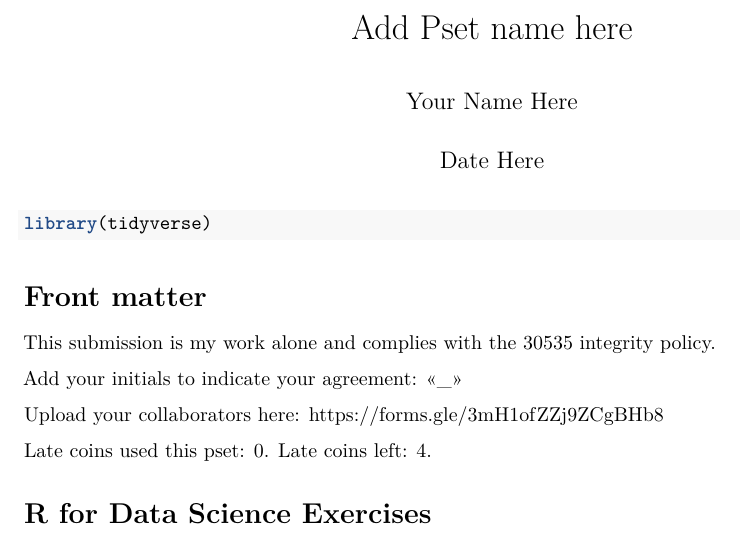
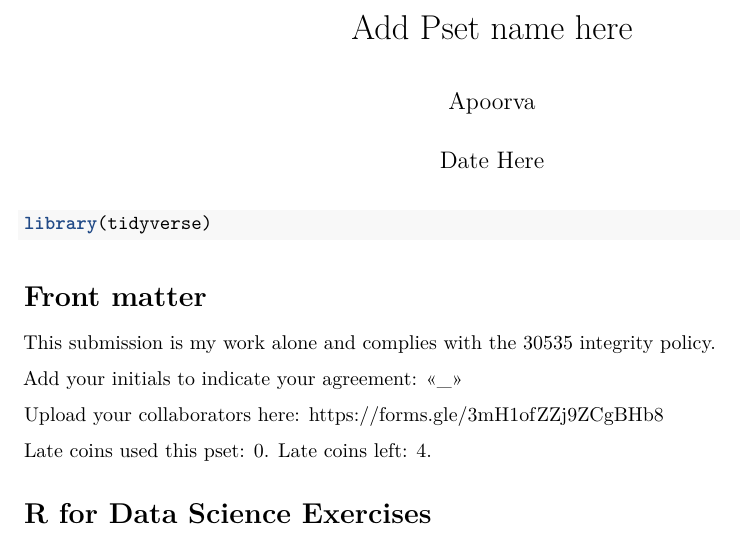
Before and after one commit to datasci-harris/r-applied-ps4-aaliyah-apoorva, an R Markdown document (pset_template.Rmd): part of page 1 of 3, cut so that both start at the same text. Rendered offline with R 4.5, knitr and Pandoc, then LaTeX, with nearby package versions.

Commit message:
Update pset_template.Rmd

````diff
--- a/pset_template.Rmd
+++ b/pset_template.Rmd
@@ -1,11 +1,14 @@
 ---
 title: "Add Pset name here"
-author: "Your Name Here"
+author: "Apoorva"
 date: "Date Here"
 output: pdf_document
 ---
 
 ```{r message=FALSE, warning=FALSE}
+
+
+
 library(tidyverse)
 ```
 
````
